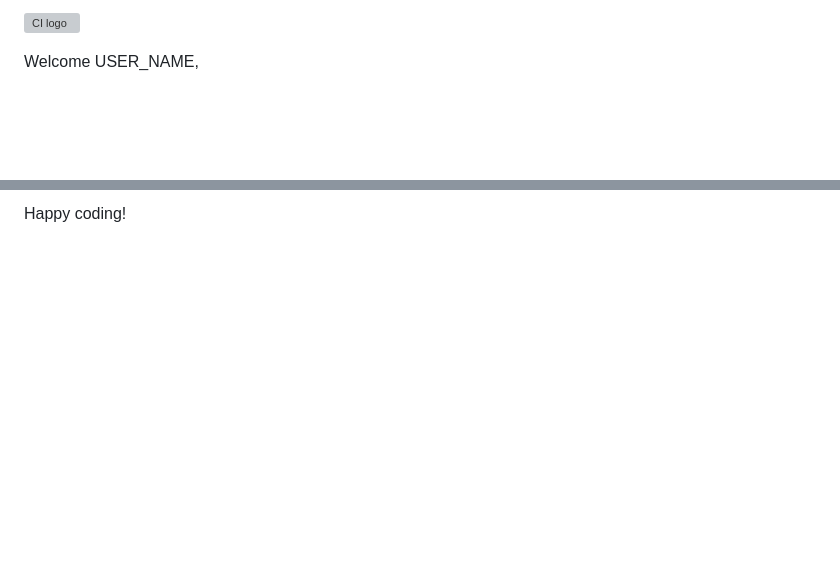
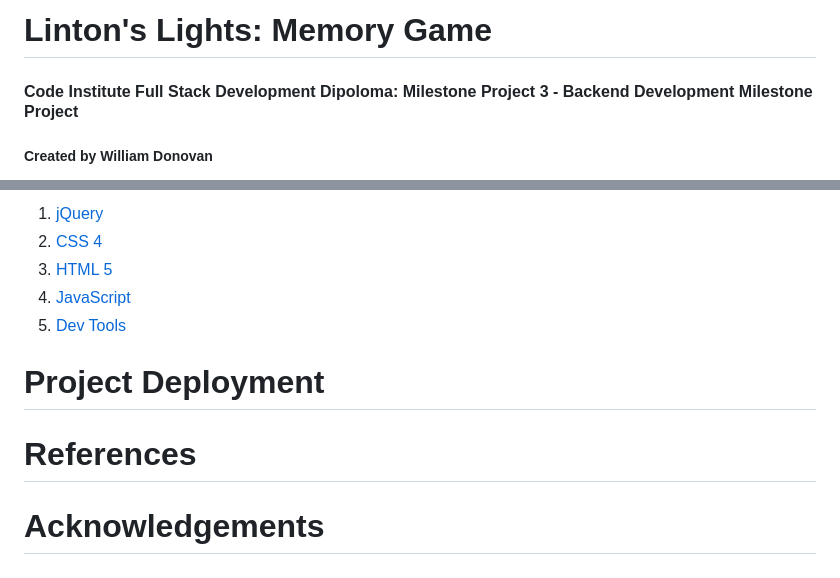
Before and after one commit to SleepyMan93/escro-games, a Markdown page: README.md, 2 parts joined by grey strips. Rendered like a GitHub page; blank space fills up the shorter version; grey boxes are pictures that could not be loaded.

```diff
--- a/README.md
+++ b/README.md
@@ -1,4 +1,5 @@
-![CI logo](https://codeinstitute.s3.amazonaws.com/fullstack/ci_logo_small.png)
+# Linton's Lights: Memory Game
 
-Welcome USER_NAME,
+#### Code Institute Full Stack Development Dipoloma: Milestone Project 3 - Backend Development Milestone Project
+##### Created by William Donovan
 
@@ -103,2 +127,12 @@ Yes! We'd strongly encourage you to look at the source code of the `uptime.sh` f
 
-Happy coding!
+1. [jQuery](https://jquery.com/)
+3. [CSS 4](https://www.w3schools.com/w3css/)
+5. [HTML 5](https://en.wikipedia.org/wiki/HTML5)
+6. [JavaScript](https://www.javascript.com/)
+7. [Dev Tools](http://ami.responsivedesign.is/)
+
+# Project Deployment <a name="deployment"></a>
+
+# References <a name="references"></a>
+
+# Acknowledgements <a name="acknowledge"></a>
```
Also changed, not shown: other parts of README.md (+77 -54 lines), assets/images/syntax_error_app_test.png (added), 1 other file.
